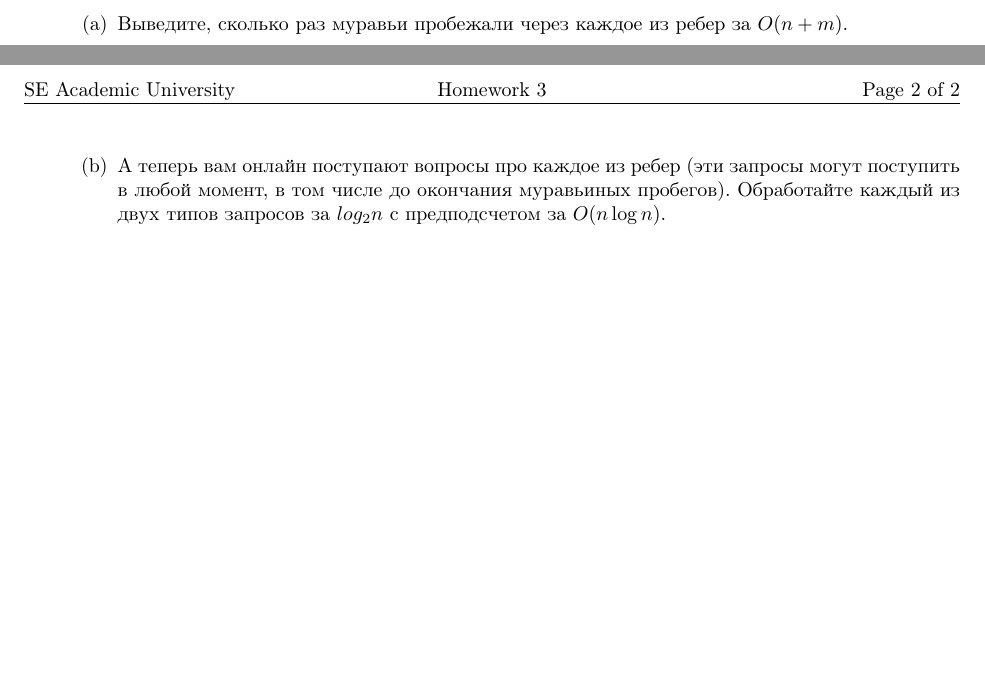
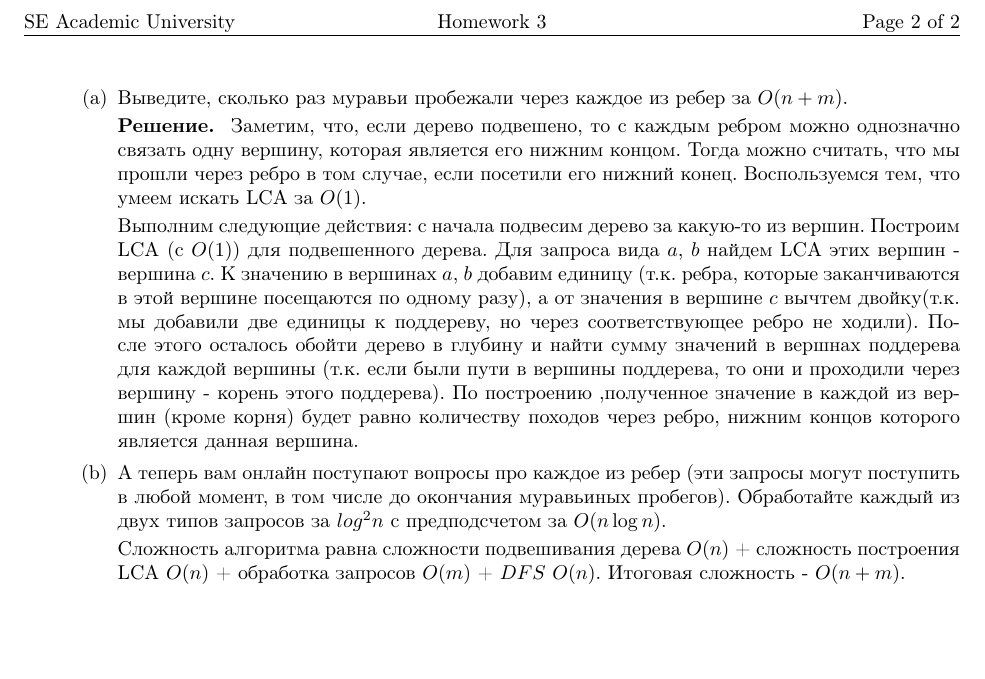
Before and after one commit to bibaev/algo-spring, a LaTeX document (ha/Report.tex, which reads ha/ha/ha3.tex): two parts of pages 1 and 2 of 2 before the commit and part of page 2 of 2 after it, the two joined at a grey line, cut so that both start at the same text, the shorter picture padded with empty space. Compiled offline with pdfLaTeX.

Commit message:
Add solution for task 5a.

```diff
--- a/ha/ha/ha3.tex
+++ b/ha/ha/ha3.tex
@@ -65,6 +65,28 @@
 
 	\begin{enumerate}
 		\item Выведите, сколько раз муравьи пробежали через каждое из ребер за $O(n + m)$.
-		\item А теперь вам онлайн поступают вопросы про каждое из ребер (эти запросы могут поступить в любой момент, в том числе до окончания муравьиных пробегов). Обработайте каждый из двух типов запросов за $log_2 n$ с предподсчетом за $O(n \log n)$.
+
+		\textbf{Решение. } Заметим, что, если дерево подвешено, то с каждым ребром можно
+		однозначно связать одну вершину, которая является его нижним концом. Тогда можно
+		считать, что мы прошли через ребро в том случае, если посетили его нижний конец.
+		Воспользуемся тем, что умеем искать LCA за $O(1)$.
+
+		Выполним следующие действия: с начала подвесим дерево за какую-то из вершин. Построим
+		LCA (c $O(1)$) для подвешенного дерева. Для запроса вида $a$, $b$ найдем LCA этих
+		вершин - вершина $c$. К значению в вершинах $a$, $b$ добавим единицу (т.к. ребра,
+		которые заканчиваются в этой вершине посещаются по одному разу), а от значения в
+		вершине $c$ вычтем двойку(т.к. мы добавили две единицы к поддереву, но через
+		соответствующее ребро не ходили). После этого осталось обойти дерево в глубину и найти
+		сумму значений в вершнах поддерева для каждой вершины (т.к. если были пути в вершины
+		поддерева, то они и проходили через вершину - корень этого поддерева). По построению
+		,полученное значение в каждой из вершин (кроме корня) будет равно количеству походов
+		через ребро,
+		нижним концов которого является данная вершина.
+		\item А теперь вам онлайн поступают вопросы про каждое из ребер (эти запросы могут
+		поступить в любой момент, в том числе до окончания муравьиных пробегов). Обработайте
+		каждый из двух типов запросов за $log^2 n$ с предподсчетом за $O(n \log n)$.
+
+		Сложность алгоритма равна сложности подвешивания дерева $O(n)$ + сложность построения
+		LCA $O(n)$ + обработка запросов $O(m)$ + $DFS$ $O(n)$. Итоговая сложность - $O(n + m)$.
 	\end{enumerate}
 \end{enumerate}
```
